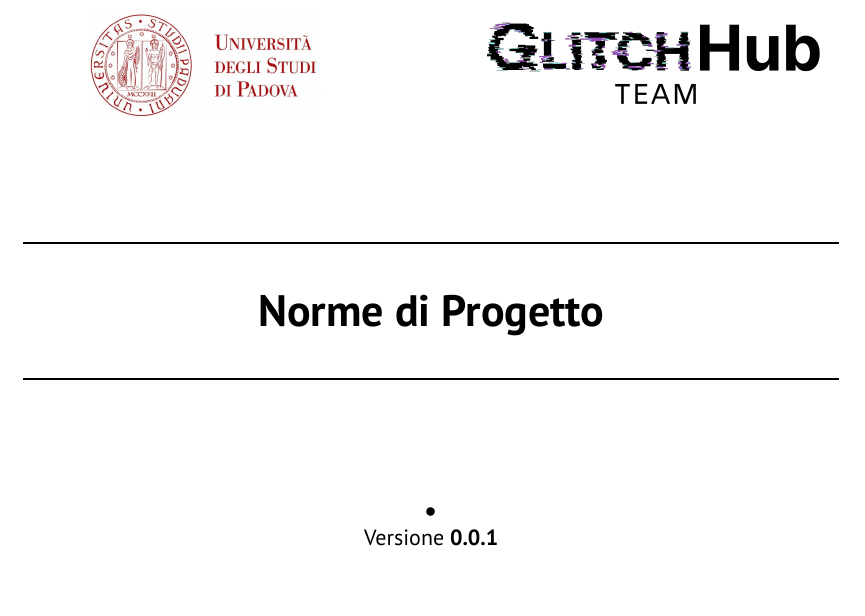
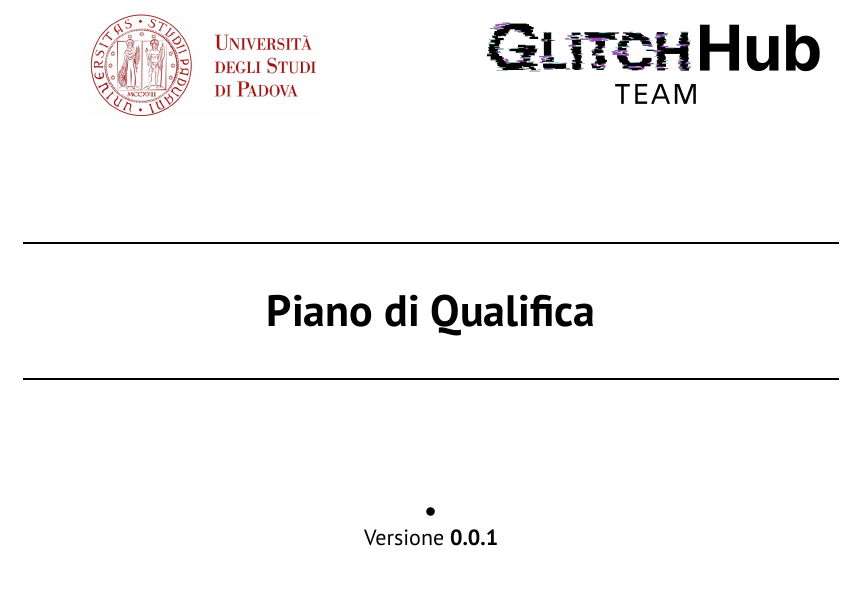
Before and after one commit to GlitchHub-Team/GlitchHub-Team.github.io, a Typst document (src/RTB/DocumentiInterni/PianodiQualifica.typ): part of page 1 of 7, cut at the place of the change. Compiled offline with Typst 0.15.

Commit message:
fix title :)

```diff
--- a/src/RTB/DocumentiInterni/PianodiQualifica.typ
+++ b/src/RTB/DocumentiInterni/PianodiQualifica.typ
@@ -3,7 +3,7 @@
 
 // NOTA: se dovete riferirvi a delle sezioni del testo (ad es. scrivere Sezione 1.2.3), usate ref e label
 #show: report.with(
-  titolo: "Norme di Progetto",
+  titolo: "Piano di Qualifica",
   stato: "Bozza",
   versione: "0.0.1",
   registro-modifiche: (
```
